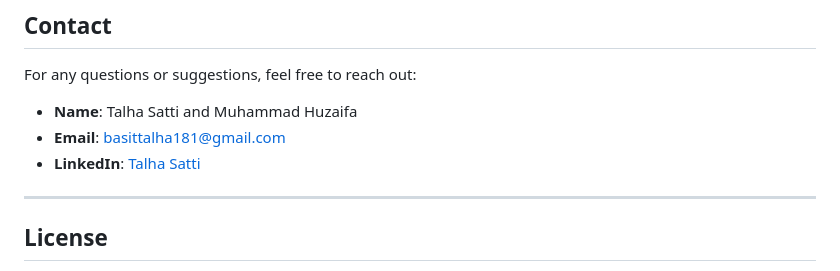
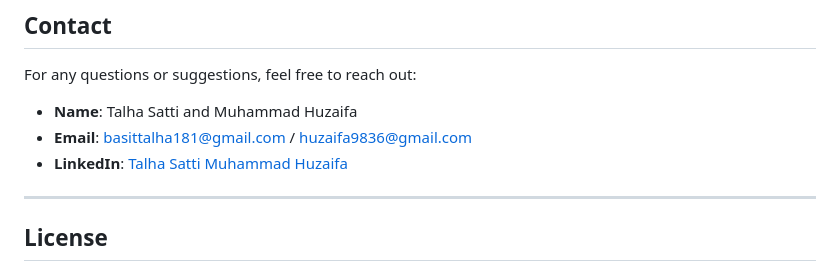
Before and after one commit to talhaStti/Book_Finder, a Markdown page: readme.md, the part around the change. Rendered like a GitHub page.

```diff
--- a/readme.md
+++ b/readme.md
@@ -136,8 +136,10 @@ Contributions are welcome! Follow these steps to contribute:
 ## **Contact**
 For any questions or suggestions, feel free to reach out:
 - **Name**: Talha Satti and Muhammad Huzaifa
-- **Email**: basittalha181@gmail.com
-- **LinkedIn**: [Talha Satti](https://www.linkedin.com/in/talha-satti786/)
+- **Email**: basittalha181@gmail.com / huzaifa9836@gmail.com
+- **LinkedIn**:
+           [Talha Satti](https://www.linkedin.com/in/talha-satti786/)
+           [Muhammad Huzaifa](https://www.linkedin.com/in/huzaifa105/)
 
 ---
 
```
